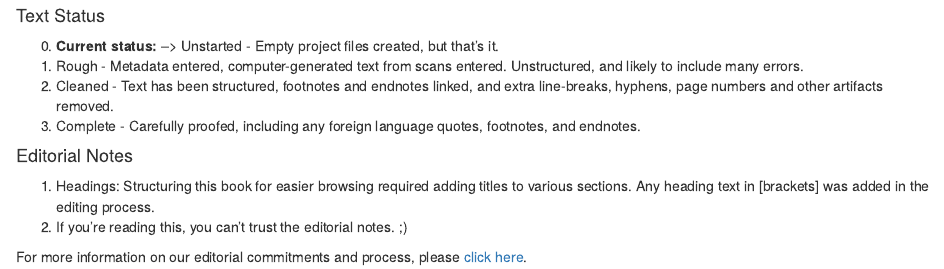
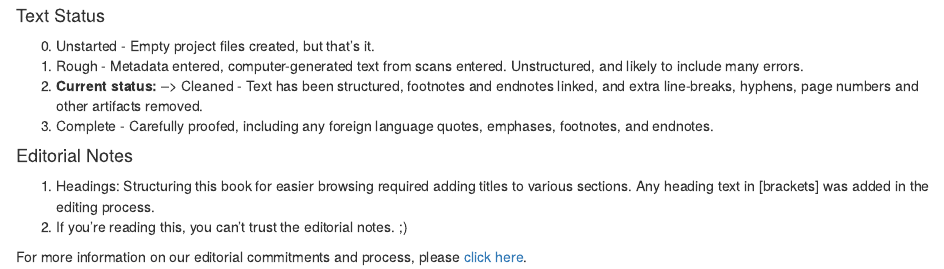
Before and after one commit to warhornmedia/child-training-trumbull, an R Markdown document (_editorial-notes.Rmd): the page in a window 1100 px wide, from its top. Rendered offline with R 4.5, knitr and Pandoc, with nearby package versions; drawn as R Markdown's standard HTML page in place of the format the file asks for.

Commit message:
Update _editorial-notes.Rmd

```diff
--- a/_editorial-notes.Rmd
+++ b/_editorial-notes.Rmd
@@ -1,9 +1,9 @@
 #### Text Status {-}
 
-0. **Current status:** --> Unstarted - Empty project files created, but that's it.
+0. Unstarted - Empty project files created, but that's it.
 1. Rough - Metadata entered, computer-generated text from scans entered. Unstructured, and likely to include many errors.
-2. Cleaned - Text has been structured, footnotes and endnotes linked, and extra line-breaks, hyphens, page numbers and other artifacts removed.
-3. Complete - Carefully proofed, including any foreign language quotes, footnotes, and endnotes.
+2. **Current status:** -->  Cleaned - Text has been structured, footnotes and endnotes linked, and extra line-breaks, hyphens, page numbers and other artifacts removed.
+3. Complete - Carefully proofed, including any foreign language quotes, emphases, footnotes, and endnotes.
 
 #### Editorial Notes {-}
 
```
